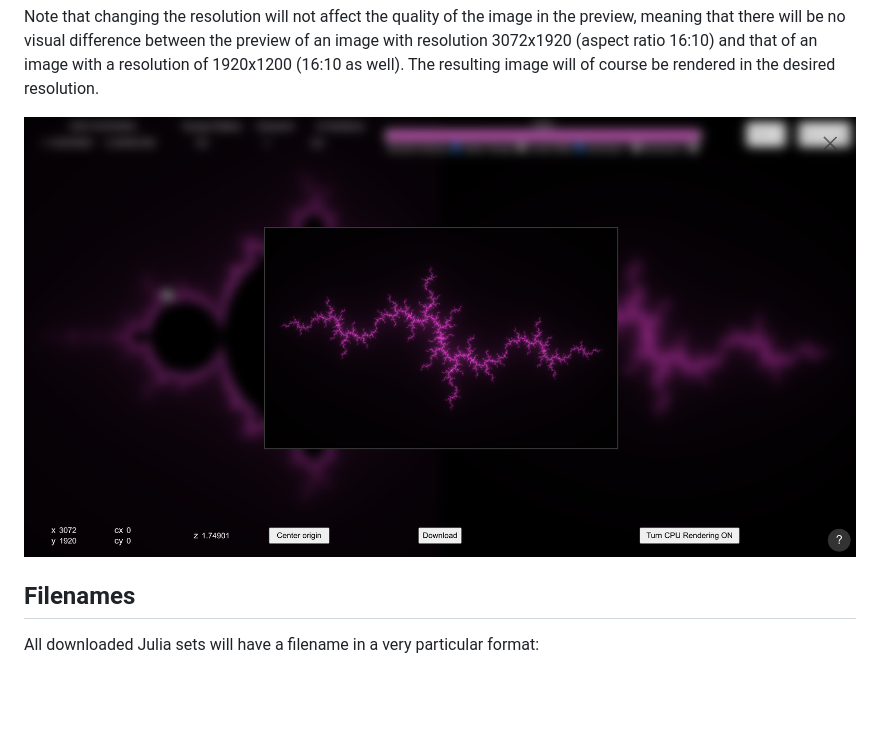
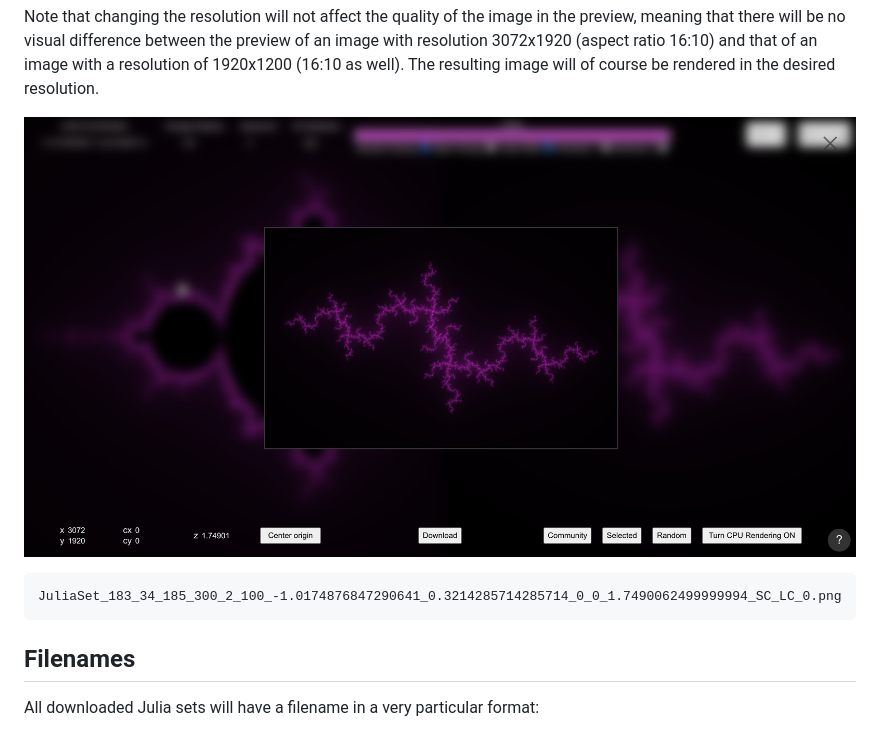
Before and after one commit to syn-ce/JuliaSetExplorer, a Markdown page: README.md, the part around the change. GitHub-like rendering; pictures changed too: imgs/controlsUI/downloadEditorAndPreview.png; blank space fills up the shorter version.

````diff
--- a/README.md
+++ b/README.md
@@ -89,6 +89,10 @@ By default the resolution should be set to match the resolution of your monitor.
 Note that changing the resolution will not affect the quality of the image in the preview, meaning that there will be no visual difference between the preview of an image with resolution 3072x1920 (aspect ratio 16:10) and that of an image with a resolution of 1920x1200 (16:10 as well). The resulting image will of course be rendered in the desired resolution.
 
 ![example screenshot of the editor for / preview of the image to download](/imgs/controlsUI/downloadEditorAndPreview.png)
+
+```
+JuliaSet_183_34_185_300_2_100_-1.0174876847290641_0.3214285714285714_0_0_1.7490062499999994_SC_LC_0.png
+```
 
 ## Filenames
 
````
Also changed, not shown: 1 other file.
